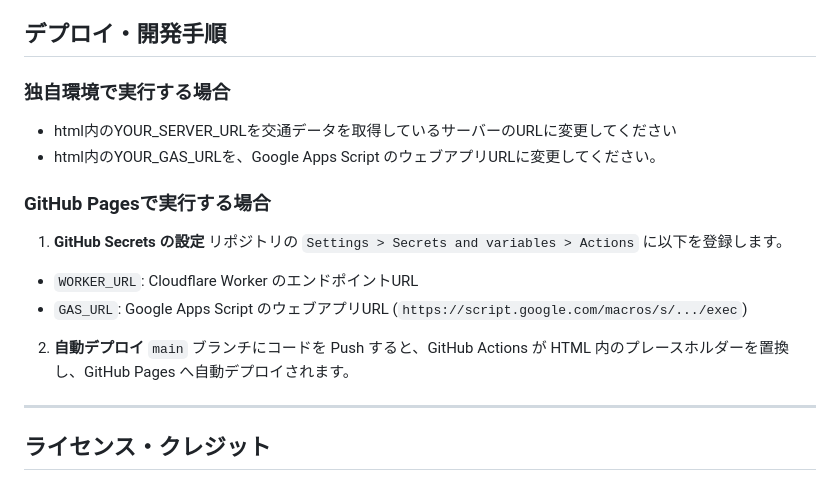
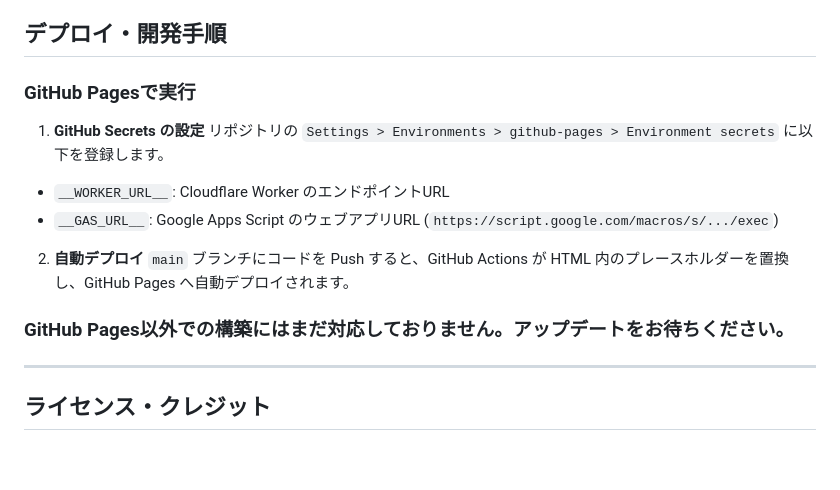
Before and after one commit to hirokiti17/buspro-m, a Markdown page: README.md, the part around the change. Rendered like a GitHub page; blank space fills up the shorter version.

```diff
--- a/README.md
+++ b/README.md
@@ -46,18 +46,14 @@
 このスプレッドシートにApp Scriptを追加し、作られたコード.js内に、Mainブランチ内のコード.gsの中身を貼り付けてください。
 
 ## デプロイ・開発手順
- ### 独自環境で実行する場合
-* html内のYOUR_SERVER_URLを交通データを取得しているサーバーのURLに変更してください
-* html内のYOUR_GAS_URLを、Google Apps Script のウェブアプリURLに変更してください。
-
- ### GitHub Pagesで実行する場合
+ ### GitHub Pagesで実行
  1. **GitHub Secrets の設定**
-   リポジトリの `Settings > Secrets and variables > Actions` に以下を登録します。
-   * `WORKER_URL`: Cloudflare Worker のエンドポイントURL
-   * `GAS_URL`: Google Apps Script のウェブアプリURL (`https://script.google.com/macros/s/.../exec`)
+   リポジトリの `Settings > Environments > github-pages > Environment secrets` に以下を登録します。
+   * `__WORKER_URL__`: Cloudflare Worker のエンドポイントURL
+   * `__GAS_URL__`: Google Apps Script のウェブアプリURL (`https://script.google.com/macros/s/.../exec`)
  2. **自動デプロイ**
    `main` ブランチにコードを Push すると、GitHub Actions が HTML 内のプレースホルダーを置換し、GitHub Pages へ自動デプロイされます。
-
+ ### GitHub Pages以外での構築にはまだ対応しておりません。アップデートをお待ちください。
 ---
 
 ## ライセンス・クレジット
```
